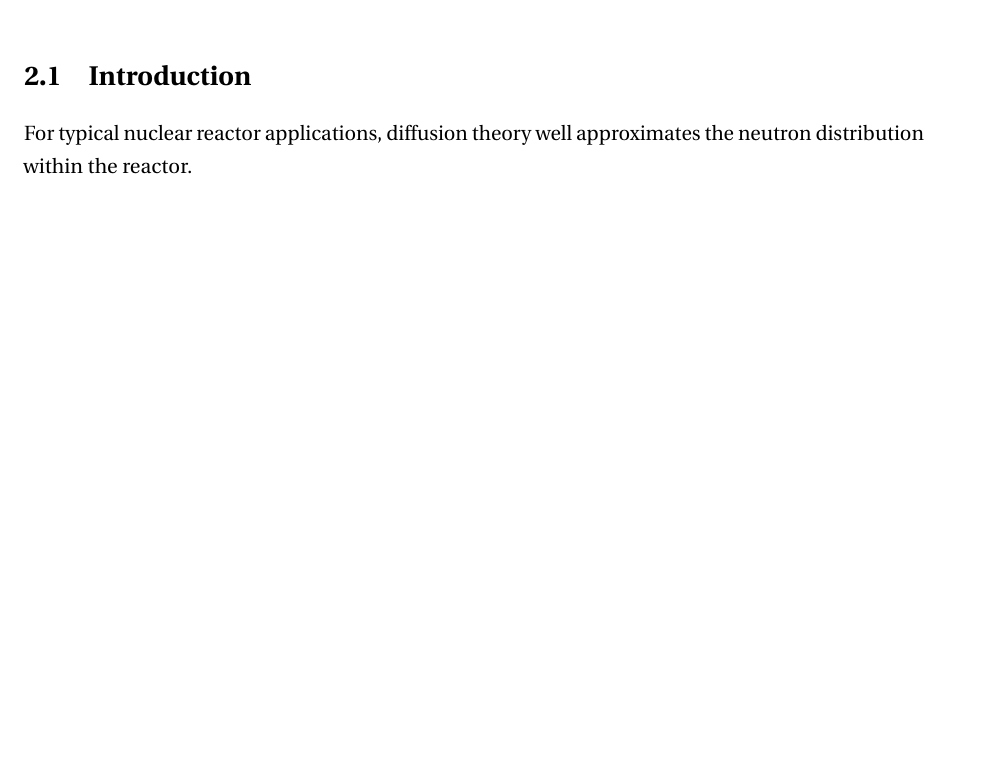
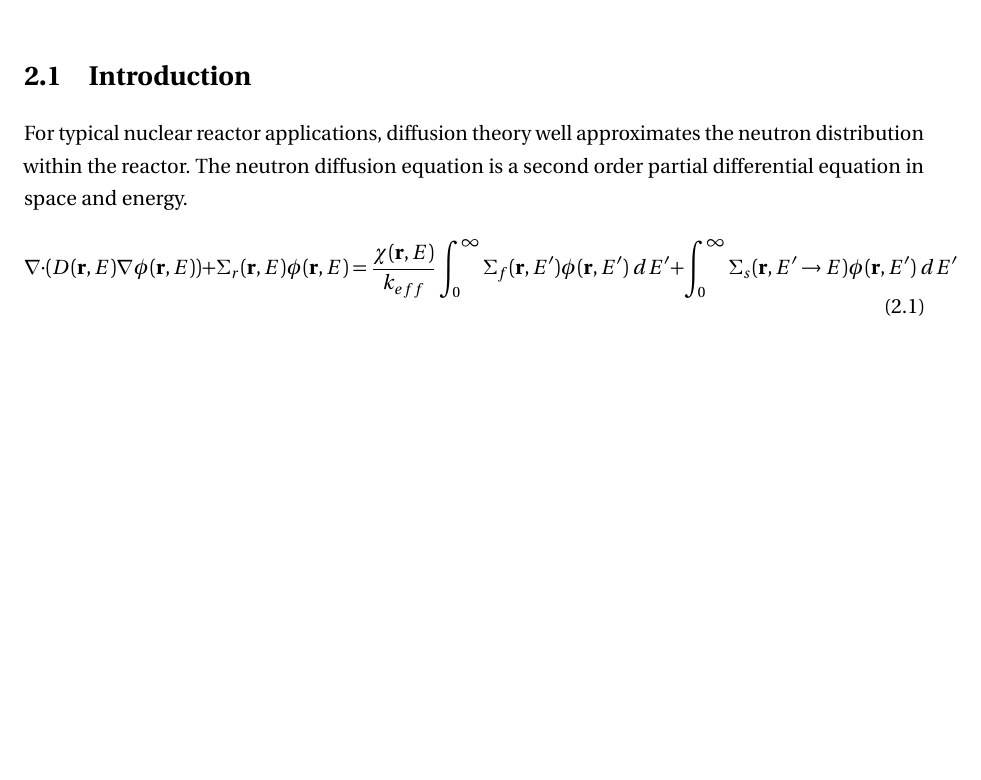
Before and after one commit to wcdawn/WilliamDawn-thesis, a LaTeX thesis (WilliamDawn-thesis.tex, which reads ch02_neutronDiffusion/ch02_neutronDiffusion.tex): part of page 15 of 25, cut so that both start at the same text, the shorter picture padded with empty space. Compiled offline with pdfLaTeX.

Commit message:
switching to overleaf

```diff
--- a/WilliamDawn-thesis.tex
+++ b/WilliamDawn-thesis.tex
@@ -257,8 +257,14 @@ Method}
 \newcommand{\uv}[1]{\ensuremath{\mathbf{\hat{#1}}}}
 \newcommand{\bo}{\ensuremath{\mathbf{\Omega}}}
 \newcommand{\del}{\nabla}
-\renewcommand{\exp}[1]{e^{#1}}
+% \renewcommand{\exp}[1]{e^{#1}}
 \newcommand{\Conv}{\mathop{\scalebox{1.5}{\raisebox{-0.2ex}{$\ast$}}}}%
+
+% vectors and matrices
+\newcommand{\vr}{\mathbf{r}}
+
+% variable definitions
+\newcommand{\keff}{k_{eff}}
 
 % reference macros
 \newcommand{\eref}[1]{Eq.~\ref{#1}}
--- a/ch02_neutronDiffusion/ch02_neutronDiffusion.tex
+++ b/ch02_neutronDiffusion/ch02_neutronDiffusion.tex
@@ -2,7 +2,14 @@
 \label{ch:neutronDiffusion}
 
 \section{Introduction}
-  For typical nuclear reactor applications, diffusion theory well approximates the neutron distribution within the reactor.
+  For typical nuclear reactor applications, diffusion theory well approximates
+  the neutron distribution within the reactor. The neutron diffusion equation is
+  a second order partial differential equation in space and energy.
+  \begin{equation}\label{eq:condinuous_diffusion}
+    \nabla \cdot (D(\vr,E) \nabla \phi(\vr,E)) + \Sigma_r(\vr,E) \phi(\vr,E) =
+      \frac{\chi(\vr,E)}{\keff} \int_0^{\infty} \Sigma_f(\vr,E') \phi(\vr,E') \;
+      dE' + \int_0^{\infty} \Sigma_s(\vr,E' \rightarrow E) \phi(\vr,E') \; dE'
+  \end{equation}
 
 \section{Formulation}
   \subsection{Derivation}
```
Also changed, not shown: WilliamDawn-thesis.pdf.
